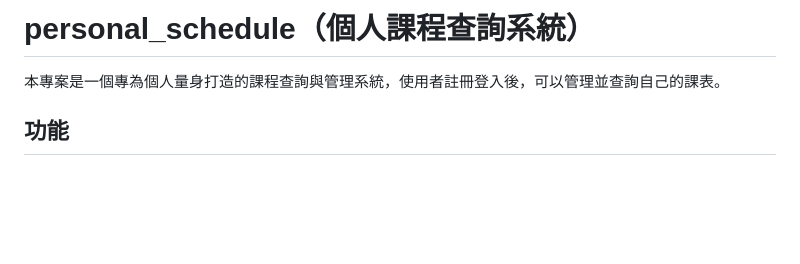
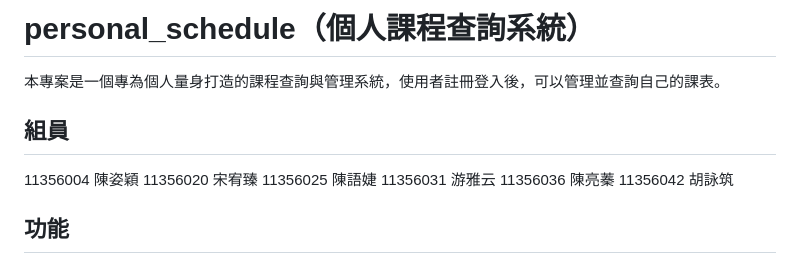
Before and after one commit to 11356042/personal_schedule, a Markdown page: README.md, the part around the change. GitHub-like rendering; blank space fills up the shorter version.

```diff
--- a/README.md
+++ b/README.md
@@ -1,6 +1,14 @@
 # personal_schedule（個人課程查詢系統）
 
 本專案是一個專為個人量身打造的課程查詢與管理系統，使用者註冊登入後，可以管理並查詢自己的課表。
+
+## 組員
+11356004 陳姿穎
+11356020 宋宥臻
+11356025 陳語婕
+11356031 游雅云
+11356036 陳亮蓁
+11356042 胡詠筑
 
 ## 功能
 
```
